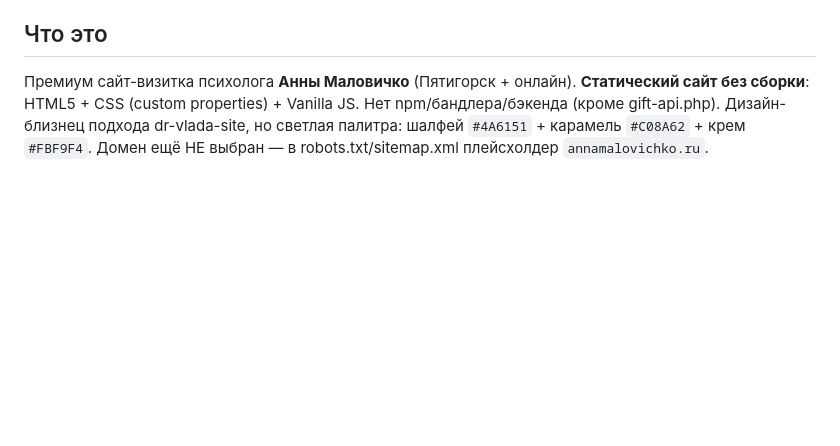
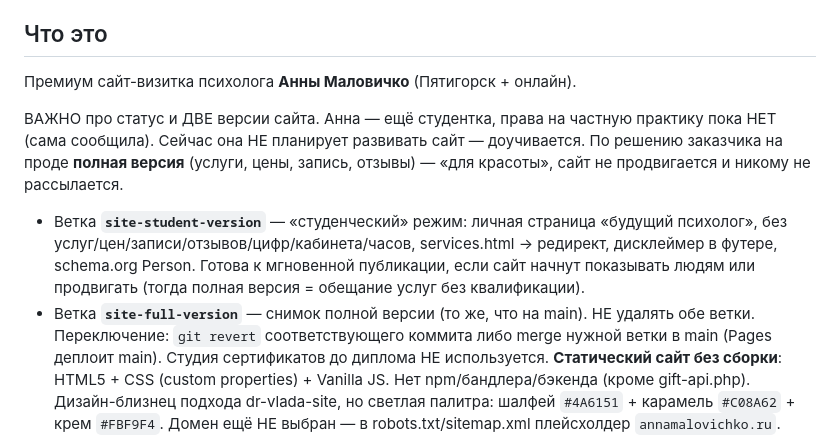
Before and after one commit to adriaaante/ania-psychology-site, a Markdown page: CLAUDE.md, the part around the change. GitHub-like rendering; blank space fills up the shorter version.

Commit message:
CLAUDE.md: на проде полная версия, студенческая — в ветке site-student-version

```diff
--- a/CLAUDE.md
+++ b/CLAUDE.md
@@ -13,6 +13,20 @@
 
 ## Что это
 Премиум сайт-визитка психолога **Анны Маловичко** (Пятигорск + онлайн).
+
+ВАЖНО про статус и ДВЕ версии сайта. Анна — ещё студентка, права на частную
+практику пока НЕТ (сама сообщила). Сейчас она НЕ планирует развивать сайт —
+доучивается. По решению заказчика на проде **полная версия** (услуги, цены,
+запись, отзывы) — «для красоты», сайт не продвигается и никому не рассылается.
+- Ветка **`site-student-version`** — «студенческий» режим: личная страница
+  «будущий психолог», без услуг/цен/записи/отзывов/цифр/кабинета/часов,
+  services.html → редирект, дисклеймер в футере, schema.org Person.
+  Готова к мгновенной публикации, если сайт начнут показывать людям
+  или продвигать (тогда полная версия = обещание услуг без квалификации).
+- Ветка **`site-full-version`** — снимок полной версии (то же, что на main).
+  НЕ удалять обе ветки.
+Переключение: `git revert` соответствующего коммита либо merge нужной ветки
+в main (Pages деплоит main). Студия сертификатов до диплома НЕ используется.
 **Статический сайт без сборки**: HTML5 + CSS (custom properties) + Vanilla JS.
 Нет npm/бандлера/бэкенда (кроме gift-api.php). Дизайн-близнец подхода
 dr-vlada-site, но светлая палитра: шалфей `#4A6151` + карамель `#C08A62` +
```
